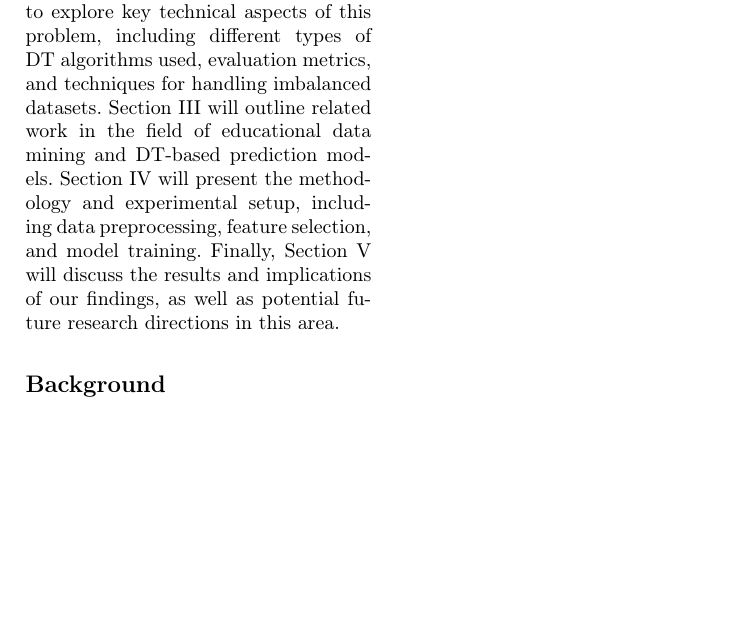
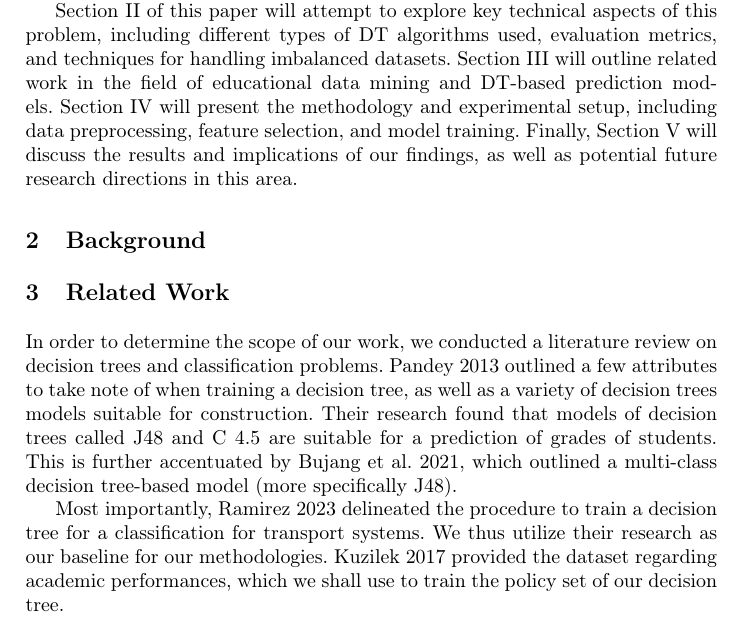
Before and after one commit to fungusdesu/wr227-project, a LaTeX paper (main.tex): part of page 2 of 2, cut so that both start at the same text, the shorter picture padded with empty space. Compiled offline with pdfLaTeX.

Commit message:
added related works kms pls

```diff
--- a/main.tex
+++ b/main.tex
@@ -65,18 +64,12 @@ Using multiple DT algorithms, we analyze a given dataset of students' examinatio
 
 Section II of this paper will attempt to explore key technical aspects of this problem, including different types of DT algorithms used, evaluation metrics, and techniques for handling imbalanced datasets. Section III will outline related work in the field of educational data mining and DT-based prediction models. Section IV will present the methodology and experimental setup, including data preprocessing, feature selection, and model training. Finally, Section V will discuss the results and implications of our findings, as well as potential future research directions in this area.
 
-\section*{Background}
+\section{Background}
 
 
-\end{minipage}
-%
-% ---- Bibliography ----
-%
-% BibTeX users should specify bibliography style 'splncs04'.
-% References will then be sorted and formatted in the correct style.
-%
-% \bibliographystyle{splncs04}
-% \bibliography{mybibliography}
-%
+\section{Related Work}
+In order to determine the scope of our work, we conducted a literature review on decision trees and classification problems. Pandey 2013 outlined a few attributes to take note of when training a decision tree, as well as a variety of decision trees models suitable for construction. Their research found that models of decision trees called J48 and C 4.5 are suitable for a prediction of grades of students. This is further accentuated by Bujang et al. 2021, which outlined a multi-class decision tree-based model (more specifically J48).
+
+Most importantly, Ramirez 2023 delineated the procedure to train a decision tree for a classification for transport systems. We thus utilize their research as our baseline for our methodologies. Kuzilek 2017 provided the dataset regarding academic performances, which we shall use to train the policy set of our decision tree.
 \printbibliography
 \end{document}
```
Also changed, not shown: main.pdf, main.tex (3 more changed lines).
